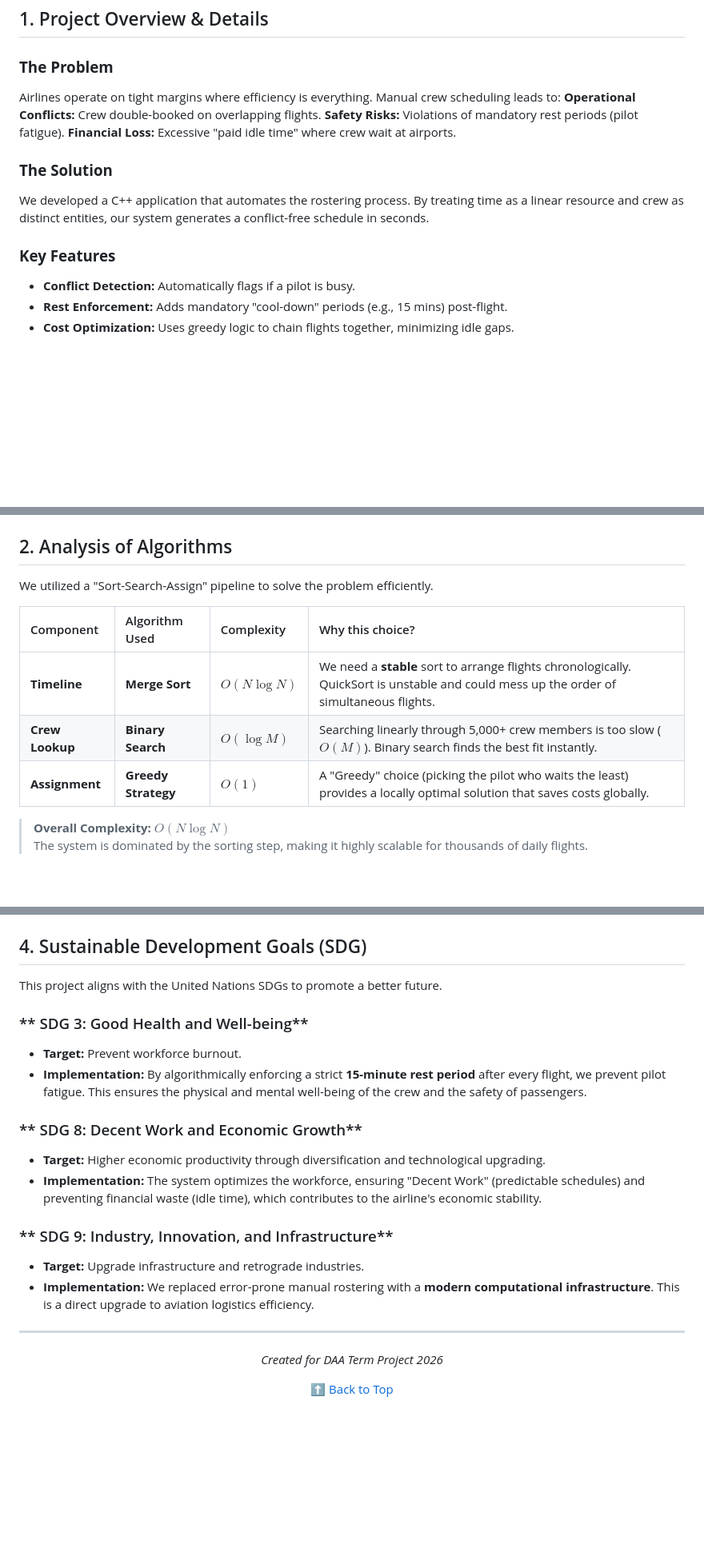
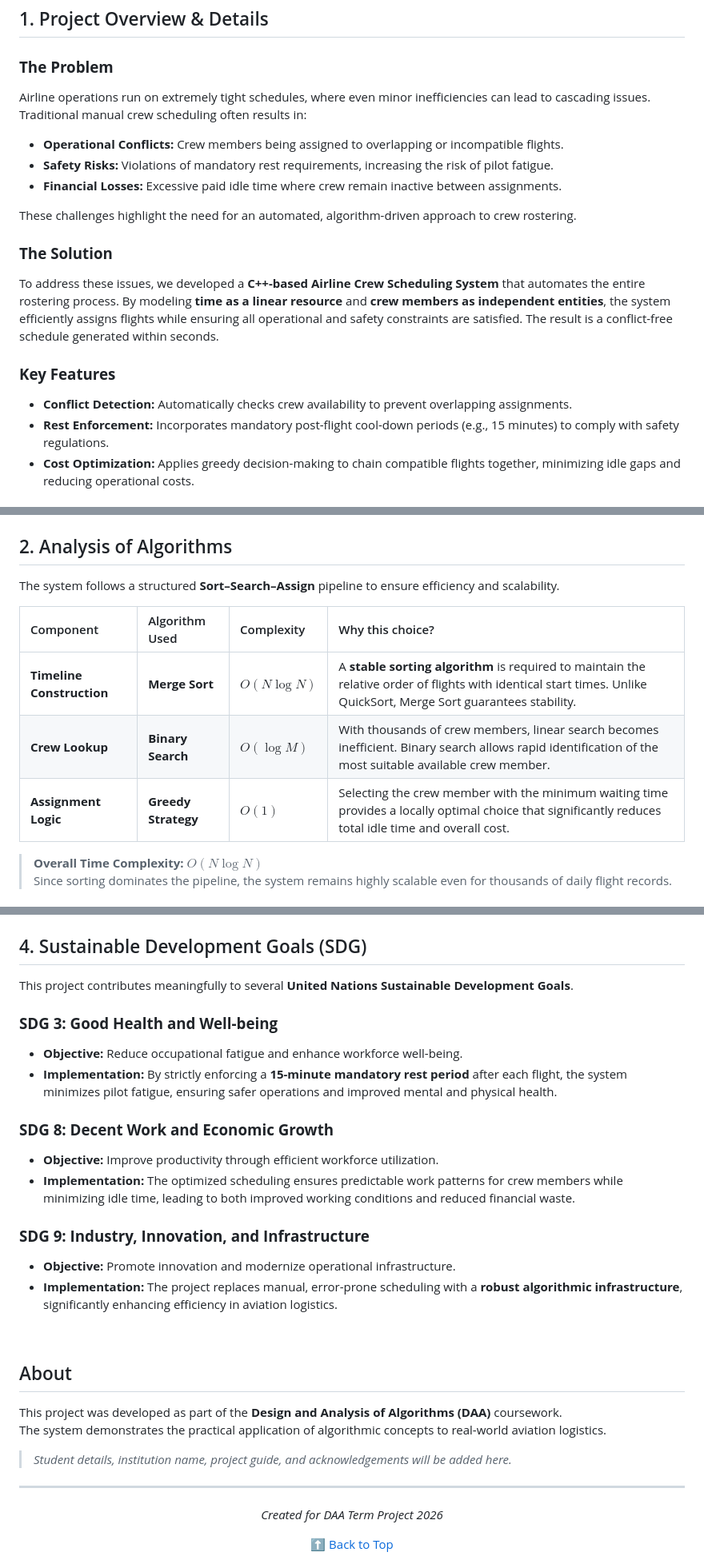
Before and after one commit to MedhiniK8/Airline-Crew-Scheduling, a Markdown page: README.md, 3 parts joined by grey strips. Shown at 80% size. Drawn GitHub-style; blank space fills up the shorter version.

```diff
--- a/README.md
+++ b/README.md
@@ -20,16 +27,18 @@
 ## 1. Project Overview & Details
 
 ### **The Problem**
-Airlines operate on tight margins where efficiency is everything. Manual crew scheduling leads to:
- **Operational Conflicts:** Crew double-booked on overlapping flights.
- **Safety Risks:** Violations of mandatory rest periods (pilot fatigue).
- **Financial Loss:** Excessive "paid idle time" where crew wait at airports.
+Airline operations run on extremely tight schedules, where even minor inefficiencies can lead to cascading issues. Traditional manual crew scheduling often results in:
+- **Operational Conflicts:** Crew members being assigned to overlapping or incompatible flights.
+- **Safety Risks:** Violations of mandatory rest requirements, increasing the risk of pilot fatigue.
+- **Financial Losses:** Excessive paid idle time where crew remain inactive between assignments.
+
+These challenges highlight the need for an automated, algorithm-driven approach to crew rostering.
 
 ### **The Solution**
-We developed a C++ application that automates the rostering process. By treating time as a linear resource and crew as distinct entities, our system generates a conflict-free schedule in seconds.
+To address these issues, we developed a **C++-based Airline Crew Scheduling System** that automates the entire rostering process. By modeling **time as a linear resource** and **crew members as independent entities**, the system efficiently assigns flights while ensuring all operational and safety constraints are satisfied. The result is a conflict-free schedule generated within seconds.
 
 ### **Key Features**
-* **Conflict Detection:** Automatically flags if a pilot is busy.
-* **Rest Enforcement:** Adds mandatory "cool-down" periods (e.g., 15 mins) post-flight.
-* **Cost Optimization:** Uses greedy logic to chain flights together, minimizing idle gaps.
+* **Conflict Detection:** Automatically checks crew availability to prevent overlapping assignments.
+* **Rest Enforcement:** Incorporates mandatory post-flight cool-down periods (e.g., 15 minutes) to comply with safety regulations.
+* **Cost Optimization:** Applies greedy decision-making to chain compatible flights together, minimizing idle gaps and reducing operational costs.
 
@@ -37,14 +52,14 @@ We developed a C++ application that automates the rostering process. By treating
 
 ## 2. Analysis of Algorithms
 
-We utilized a "Sort-Search-Assign" pipeline to solve the problem efficiently.
+The system follows a structured **Sort–Search–Assign** pipeline to ensure efficiency and scalability.
 
 | Component | Algorithm Used | Complexity | Why this choice? |
 | :--- | :--- | :--- | :--- |
-| **Timeline** | **Merge Sort** | $O(N \log N)$ | We need a **stable** sort to arrange flights chronologically. QuickSort is unstable and could mess up the order of simultaneous flights. |
-| **Crew Lookup** | **Binary Search** | $O(\log M)$ | Searching linearly through 5,000+ crew members is too slow ($O(M)$). Binary search finds the best fit instantly. |
-| **Assignment** | **Greedy Strategy** | $O(1)$ | A "Greedy" choice (picking the pilot who waits the least) provides a locally optimal solution that saves costs globally. |
+| **Timeline Construction** | **Merge Sort** | $O(N \log N)$ | A **stable sorting algorithm** is required to maintain the relative order of flights with identical start times. Unlike QuickSort, Merge Sort guarantees stability. |
+| **Crew Lookup** | **Binary Search** | $O(\log M)$ | With thousands of crew members, linear search becomes inefficient. Binary search allows rapid identification of the most suitable available crew member. |
+| **Assignment Logic** | **Greedy Strategy** | $O(1)$ | Selecting the crew member with the minimum waiting time provides a locally optimal choice that significantly reduces total idle time and overall cost. |
 
-> **Overall Complexity:** $O(N \log N)$
-> The system is dominated by the sorting step, making it highly scalable for thousands of daily flights.
+> **Overall Time Complexity:** $O(N \log N)$
+> Since sorting dominates the pipeline, the system remains highly scalable even for thousands of daily flight records.
 
@@ -66,19 +93,36 @@ Building this project shifted my perspective from just "writing code" to "engine
 
 ## 4. Sustainable Development Goals (SDG)
 
-This project aligns with the United Nations SDGs to promote a better future.
+This project contributes meaningfully to several **United Nations Sustainable Development Goals**.
 
-### ** SDG 3: Good Health and Well-being**
-* **Target:** Prevent workforce burnout.
-* **Implementation:** By algorithmically enforcing a strict **15-minute rest period** after every flight, we prevent pilot fatigue. This ensures the physical and mental well-being of the crew and the safety of passengers.
+### **SDG 3: Good Health and Well-being**
+* **Objective:** Reduce occupational fatigue and enhance workforce well-being.
+* **Implementation:** By strictly enforcing a **15-minute mandatory rest period** after each flight, the system minimizes pilot fatigue, ensuring safer operations and improved mental and physical health.
 
-### ** SDG 8: Decent Work and Economic Growth**
-* **Target:** Higher economic productivity through diversification and technological upgrading.
-* **Implementation:** The system optimizes the workforce, ensuring "Decent Work" (predictable schedules) and preventing financial waste (idle time), which contributes to the airline's economic stability.
+### **SDG 8: Decent Work and Economic Growth**
+* **Objective:** Improve productivity through efficient workforce utilization.
+* **Implementation:** The optimized scheduling ensures predictable work patterns for crew members while minimizing idle time, leading to both improved working conditions and reduced financial waste.
 
-### ** SDG 9: Industry, Innovation, and Infrastructure**
-* **Target:** Upgrade infrastructure and retrograde industries.
-* **Implementation:** We replaced error-prone manual rostering with a **modern computational infrastructure**. This is a direct upgrade to aviation logistics efficiency.
+### **SDG 9: Industry, Innovation, and Infrastructure**
+* **Objective:** Promote innovation and modernize operational infrastructure.
+* **Implementation:** The project replaces manual, error-prone scheduling with a **robust algorithmic infrastructure**, significantly enhancing efficiency in aviation logistics.
+
+</div>
+
+<br>
+
+<a id="about"></a>
+
+<div style="border:1px solid #ddd; padding:24px; border-radius:6px;">
+
+## About
+
+This project was developed as part of the **Design and Analysis of Algorithms (DAA)** coursework.
+The system demonstrates the practical application of algorithmic concepts to real-world aviation logistics.
+
+> _Student details, institution name, project guide, and acknowledgements will be added here._
+
+</div>
 
 ---
 
```
Also changed, not shown: other parts of README.md (+37 -12 lines).
